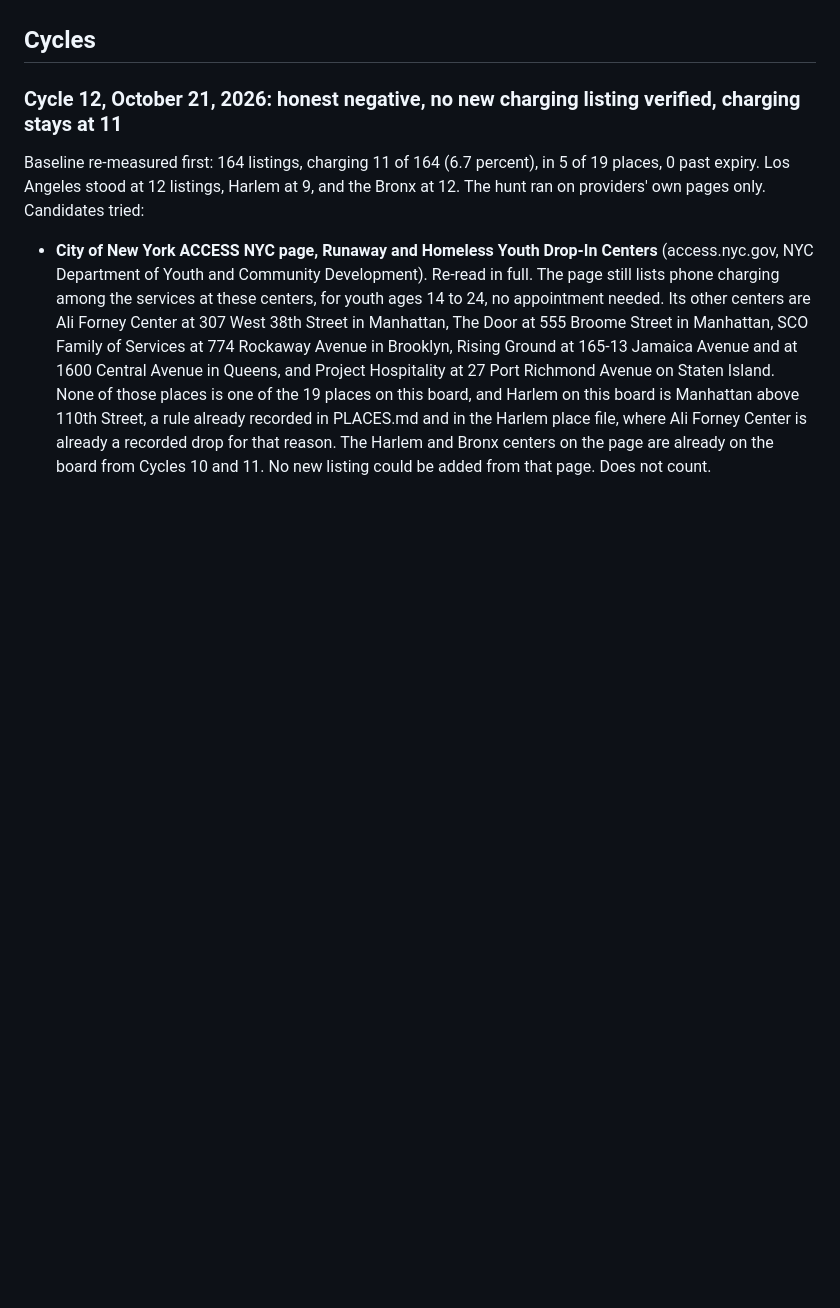
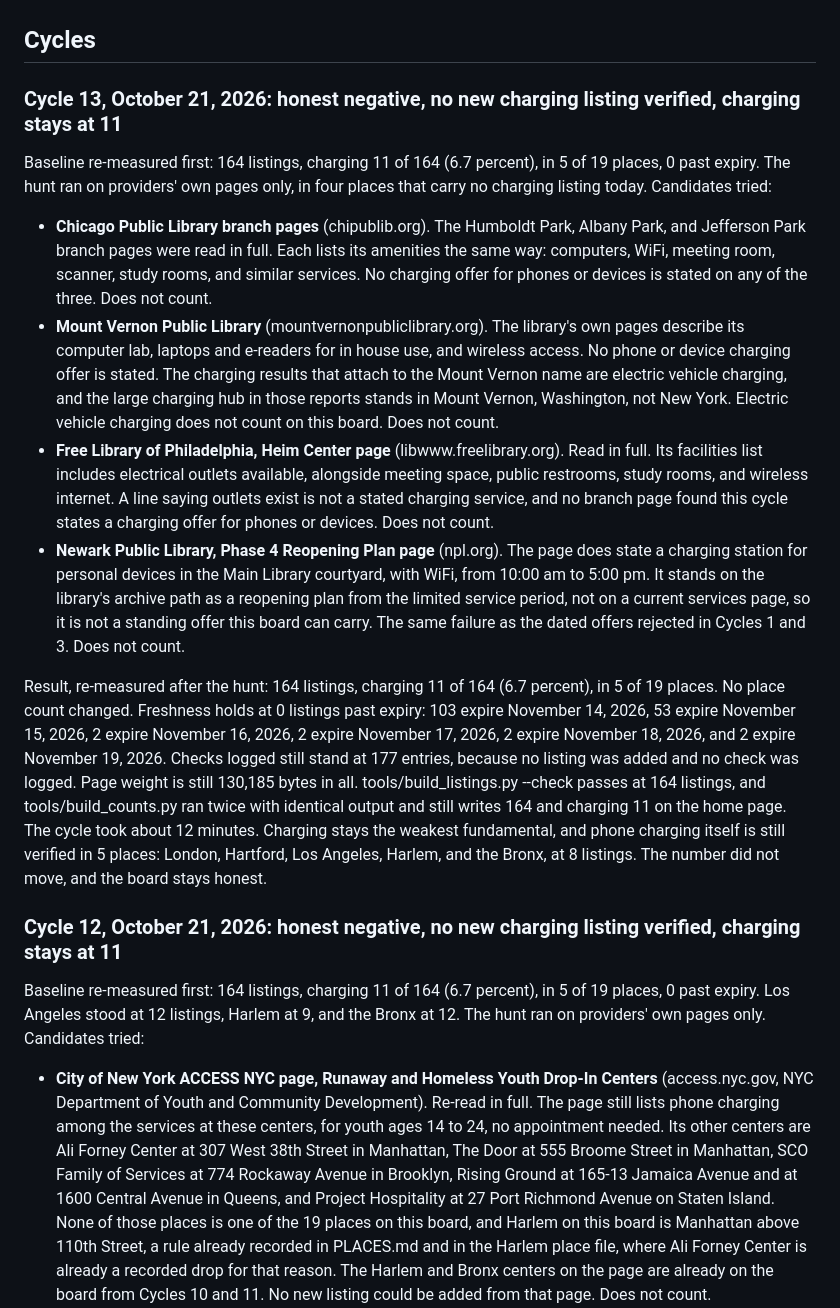
Before and after one commit to topsoilcommons/ground, a Markdown page: BASELINE.md, the part around one of its changes. Rendered like a GitHub page; blank space fills up the shorter version.

Commit message:
Loop cycle 13 (Layer 0, the body): honest negative, charging stays 11, no new charging listing verified (164 listings, was 164; evidence: Chicago Public Library Humboldt Park, Albany Park, and Jefferson Park branch pages read in full list computers, WiFi, scanners, and study rooms with no charging offer stated; Mount Vernon Public Library own pages state no phone charging offer and its charging results are electric vehicle charging in Mount Vernon, Washington; Free Library of Philadelphia Heim Center page lists electrical outlets available, which is not a stated charging service; Newark Public Library states a courtyard charging station only on its archived Phase 4 reopening page, not a current services page; build_listings --check PASS at 164, build_counts ran twice with identical output writing 164 and charging 11, 0 past expiry, checks logged still 177, page weight still 130185 bytes; phone charging itself still verified in 5 places)

```diff
--- a/BASELINE.md
+++ b/BASELINE.md
@@ -21,5 +21,16 @@ Charging: 11 of 164 listings (6.7 percent), in 5 of 19 places (London, Hartford,
 
 ## Cycles
+
+### Cycle 13, October 21, 2026: honest negative, no new charging listing verified, charging stays at 11
+
+Baseline re-measured first: 164 listings, charging 11 of 164 (6.7 percent), in 5 of 19 places, 0 past expiry. The hunt ran on providers' own pages only, in four places that carry no charging listing today. Candidates tried:
+
+- **Chicago Public Library branch pages** (chipublib.org). The Humboldt Park, Albany Park, and Jefferson Park branch pages were read in full. Each lists its amenities the same way: computers, WiFi, meeting room, scanner, study rooms, and similar services. No charging offer for phones or devices is stated on any of the three. Does not count.
+- **Mount Vernon Public Library** (mountvernonpubliclibrary.org). The library's own pages describe its computer lab, laptops and e-readers for in house use, and wireless access. No phone or device charging offer is stated. The charging results that attach to the Mount Vernon name are electric vehicle charging, and the large charging hub in those reports stands in Mount Vernon, Washington, not New York. Electric vehicle charging does not count on this board. Does not count.
+- **Free Library of Philadelphia, Heim Center page** (libwww.freelibrary.org). Read in full. Its facilities list includes electrical outlets available, alongside meeting space, public restrooms, study rooms, and wireless internet. A line saying outlets exist is not a stated charging service, and no branch page found this cycle states a charging offer for phones or devices. Does not count.
+- **Newark Public Library, Phase 4 Reopening Plan page** (npl.org). The page does state a charging station for personal devices in the Main Library courtyard, with WiFi, from 10:00 am to 5:00 pm. It stands on the library's archive path as a reopening plan from the limited service period, not on a current services page, so it is not a standing offer this board can carry. The same failure as the dated offers rejected in Cycles 1 and 3. Does not count.
+
+Result, re-measured after the hunt: 164 listings, charging 11 of 164 (6.7 percent), in 5 of 19 places. No place count changed. Freshness holds at 0 listings past expiry: 103 expire November 14, 2026, 53 expire November 15, 2026, 2 expire November 16, 2026, 2 expire November 17, 2026, 2 expire November 18, 2026, and 2 expire November 19, 2026. Checks logged still stand at 177 entries, because no listing was added and no check was logged. Page weight is still 130,185 bytes in all. tools/build_listings.py --check passes at 164 listings, and tools/build_counts.py ran twice with identical output and still writes 164 and charging 11 on the home page. The cycle took about 12 minutes. Charging stays the weakest fundamental, and phone charging itself is still verified in 5 places: London, Hartford, Los Angeles, Harlem, and the Bronx, at 8 listings. The number did not move, and the board stays honest.
 
 ### Cycle 12, October 21, 2026: honest negative, no new charging listing verified, charging stays at 11
 
```
Also changed, not shown: other parts of BASELINE.md (+1 -1 lines).
